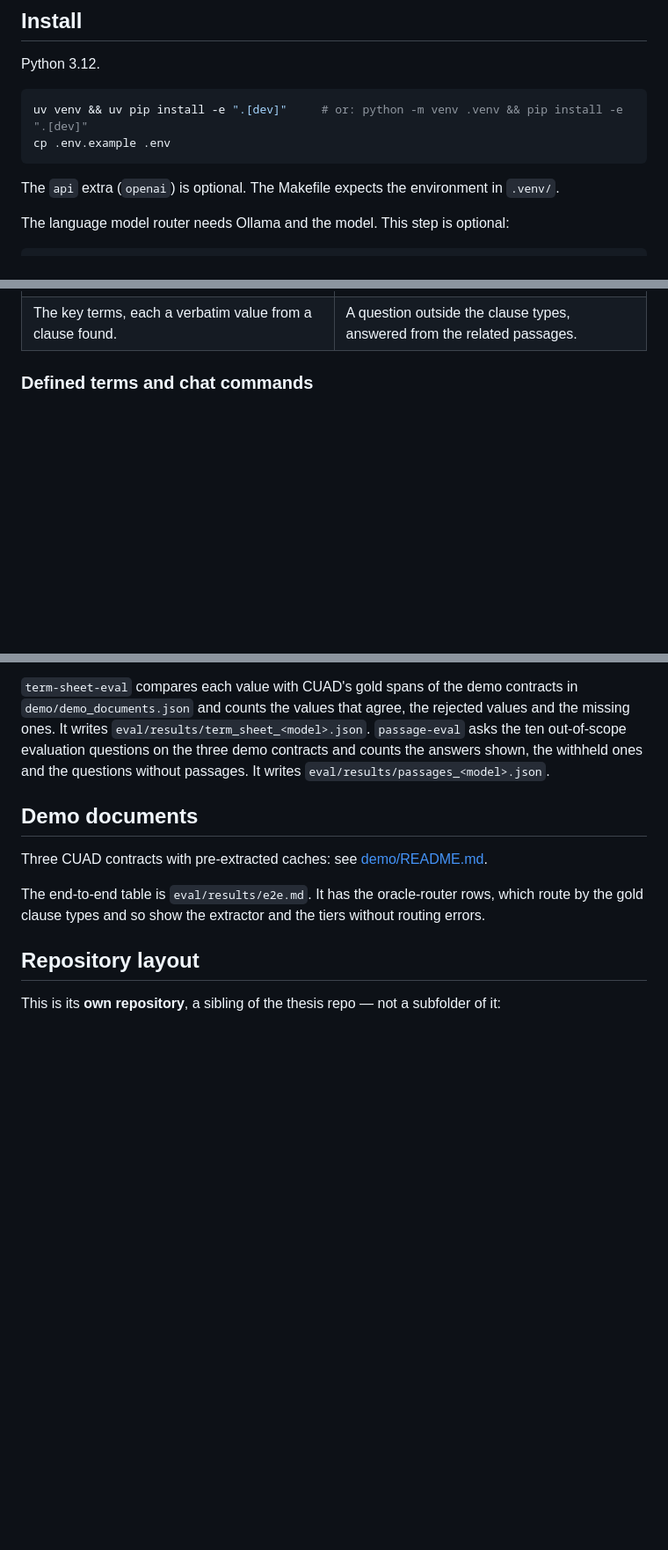
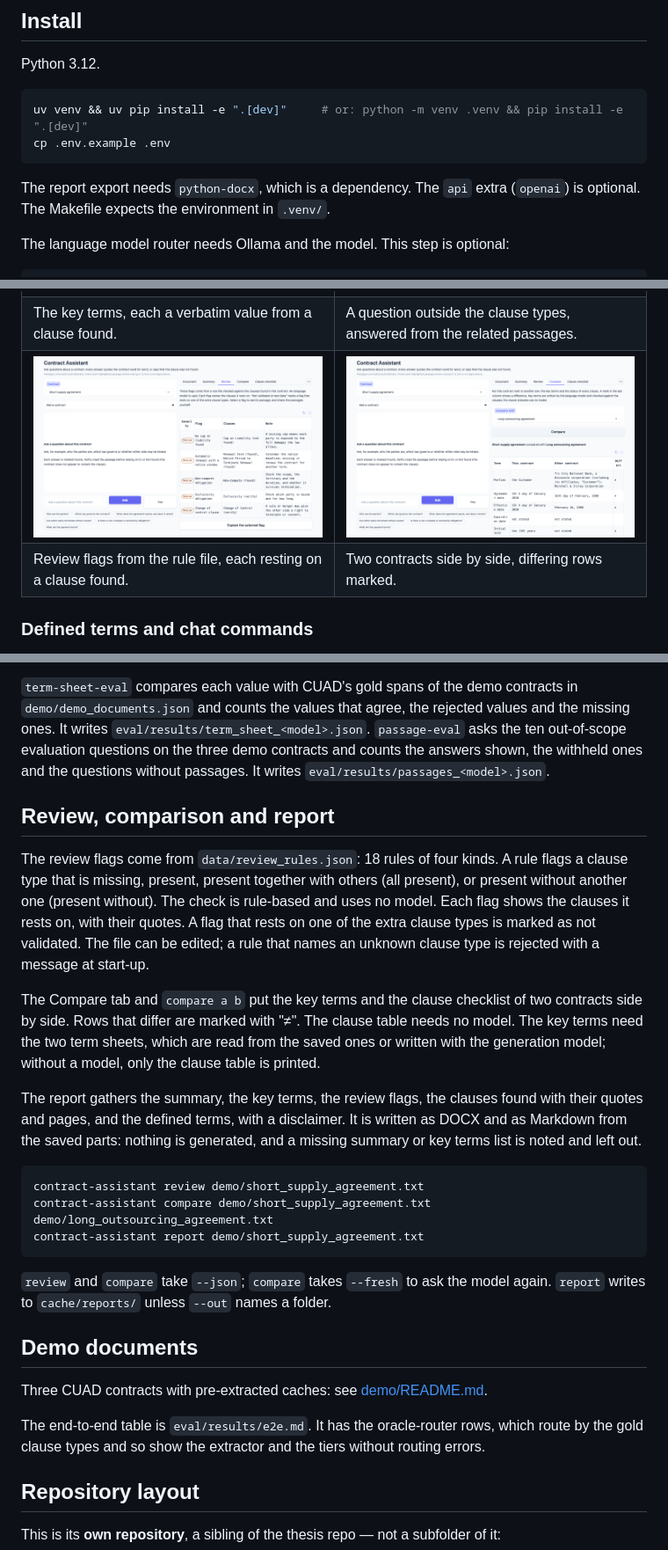
Before and after one commit to tizqar/contract-assistant, a Markdown page: README.md, 3 parts joined by grey strips. Shown at 88% size. GitHub-like rendering; pictures changed too: docs/screenshots/compare.png (added), docs/screenshots/review.png (added); blank space fills up the shorter version.

Commit message:
Add the review, compare and report commands
serve passes the review rules to the app. The README describes the three
features with two screenshots.

````diff
--- a/README.md
+++ b/README.md
@@ -37,7 +37,7 @@ uv venv && uv pip install -e ".[dev]"     # or: python -m venv .venv && pip inst
 cp .env.example .env
 ```
 
-The `api` extra (`openai`) is optional. The Makefile expects the environment in `.venv/`.
+The report export needs `python-docx`, which is a dependency. The `api` extra (`openai`) is optional. The Makefile expects the environment in `.venv/`.
 
 The language model router needs Ollama and the model. This step is optional:
 
@@ -195,6 +195,8 @@ The thresholds and the model details are in their own tabs.
 | The Summary tab, written from the clauses found. | The highlighted passage restated in plain Serbian. |
 | ![The key terms of a contract](docs/screenshots/terms.png) | ![An answer written from the passages](docs/screenshots/generated.png) |
 | The key terms, each a verbatim value from a clause found. | A question outside the clause types, answered from the related passages. |
+| ![The review flags of a contract](docs/screenshots/review.png) | ![Two contracts compared](docs/screenshots/compare.png) |
+| Review flags from the rule file, each resting on a clause found. | Two contracts side by side, differing rows marked. |
 
 ### Defined terms and chat commands
 
@@ -271,6 +273,34 @@ out-of-scope evaluation questions on the three demo contracts and counts the ans
 shown, the withheld ones and the questions without passages. It writes
 `eval/results/passages_<model>.json`.
 
+## Review, comparison and report
+
+The review flags come from `data/review_rules.json`: 18 rules of four kinds. A rule flags a
+clause type that is missing, present, present together with others (all present), or present
+without another one (present without). The check is rule-based and uses no model. Each flag
+shows the clauses it rests on, with their quotes. A flag that rests on one of the extra
+clause types is marked as not validated. The file can be edited; a rule that names an
+unknown clause type is rejected with a message at start-up.
+
+The Compare tab and `compare a b` put the key terms and the clause checklist of two
+contracts side by side. Rows that differ are marked with "≠". The clause table needs no
+model. The key terms need the two term sheets, which are read from the saved ones or
+written with the generation model; without a model, only the clause table is printed.
+
+The report gathers the summary, the key terms, the review flags, the clauses found with
+their quotes and pages, and the defined terms, with a disclaimer. It is written as DOCX and
+as Markdown from the saved parts: nothing is generated, and a missing summary or key terms
+list is noted and left out.
+
+```bash
+contract-assistant review demo/short_supply_agreement.txt
+contract-assistant compare demo/short_supply_agreement.txt demo/long_outsourcing_agreement.txt
+contract-assistant report demo/short_supply_agreement.txt
+```
+
+`review` and `compare` take `--json`; `compare` takes `--fresh` to ask the model again.
+`report` writes to `cache/reports/` unless `--out` names a folder.
+
 ## Demo documents
 
 Three CUAD contracts with pre-extracted caches: see [demo/README.md](demo/README.md).
````
Also changed, not shown: other parts of README.md (+1 -1 lines), 3 other files.
